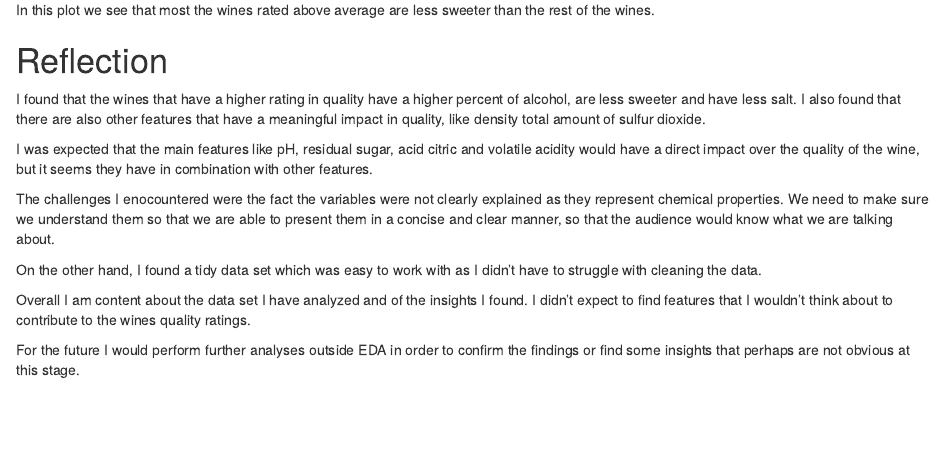
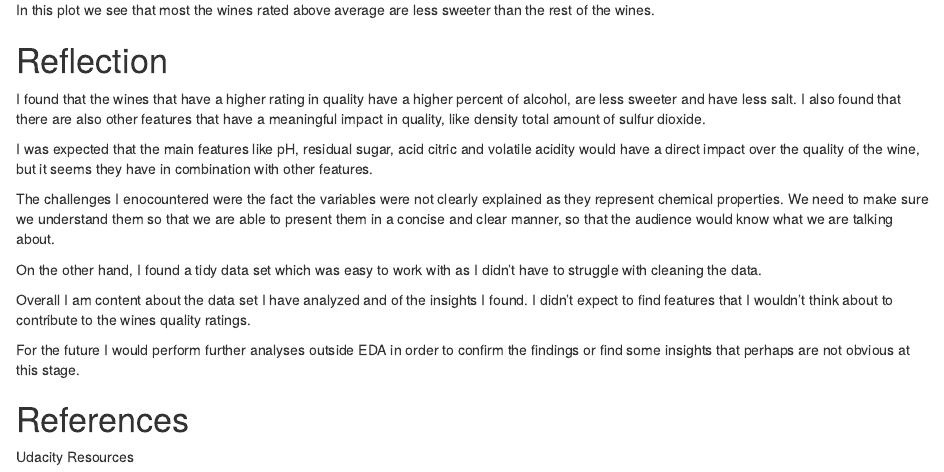
Before and after one commit to Calico888/Exploratory-Data-Analysis---White-Wine-Quality, an R Markdown document (projecttemplate.rmd): the page in a window 1100 px wide, from 5130 px down. Rendered offline with R 4.5, knitr and Pandoc, with nearby package versions; code that draws random numbers runs with fixed seeds of ours.

Commit message:
Some changes in the EDA

```diff
--- a/projecttemplate.rmd
+++ b/projecttemplate.rmd
@@ -505,3 +505,7 @@ On the other hand, I found a tidy data set which was easy to work with as I didn
 Overall I am content about the data set I have analyzed and of the insights I found. I didn't expect to find features that I wouldn't think about to contribute to the wines quality ratings.
 
 For the future I would perform further analyses outside EDA in order to confirm the findings or find some insights that perhaps are not obvious at this stage.
+
+# References
+
+Udacity Resources
```
